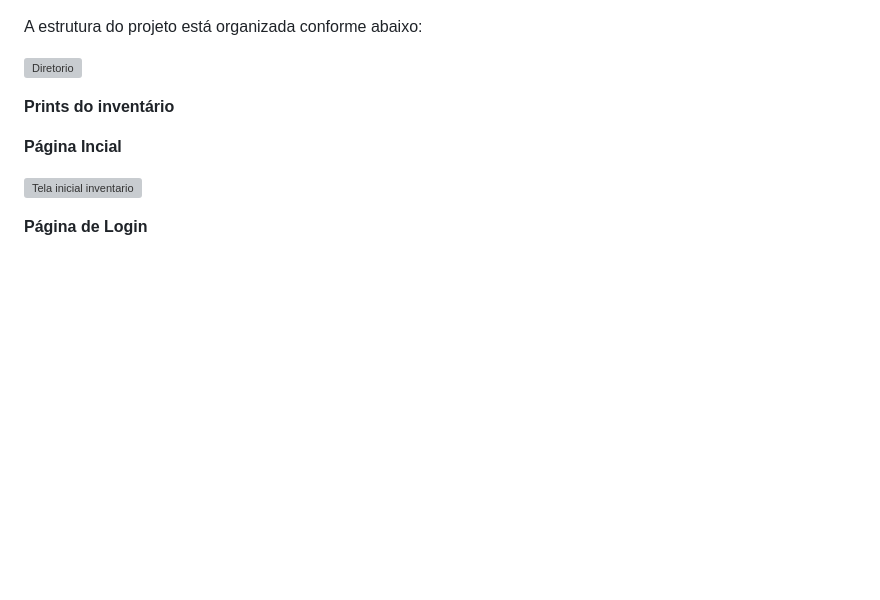
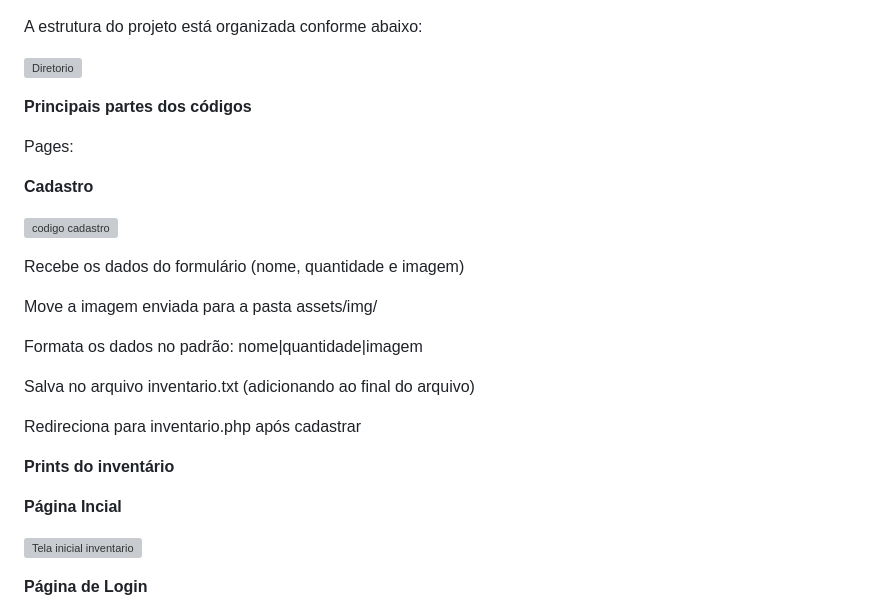
Before and after one commit to Augusto-art/Minecraft, a Markdown page: README.md, the part around the change. GitHub-like rendering; blank space fills up the shorter version; grey boxes are pictures that could not be loaded.

```diff
--- a/README.md
+++ b/README.md
@@ -82,6 +82,24 @@ A estrutura do projeto está organizada conforme abaixo:
 ![Diretorio](https://github.com/user-attachments/assets/a78a8307-756e-4b0e-8df5-45a17775dde2)
 
 
+**Principais partes dos códigos**
+
+Pages:
+
+**Cadastro**
+
+![codigo cadastro](https://github.com/user-attachments/assets/ff522395-ecff-49be-844b-02e1d53e9a37)
+
+Recebe os dados do formulário (nome, quantidade e imagem)
+
+Move a imagem enviada para a pasta assets/img/
+
+Formata os dados no padrão: nome|quantidade|imagem
+
+Salva no arquivo inventario.txt (adicionando ao final do arquivo)
+
+Redireciona para inventario.php após cadastrar
+
 
 
 
```
